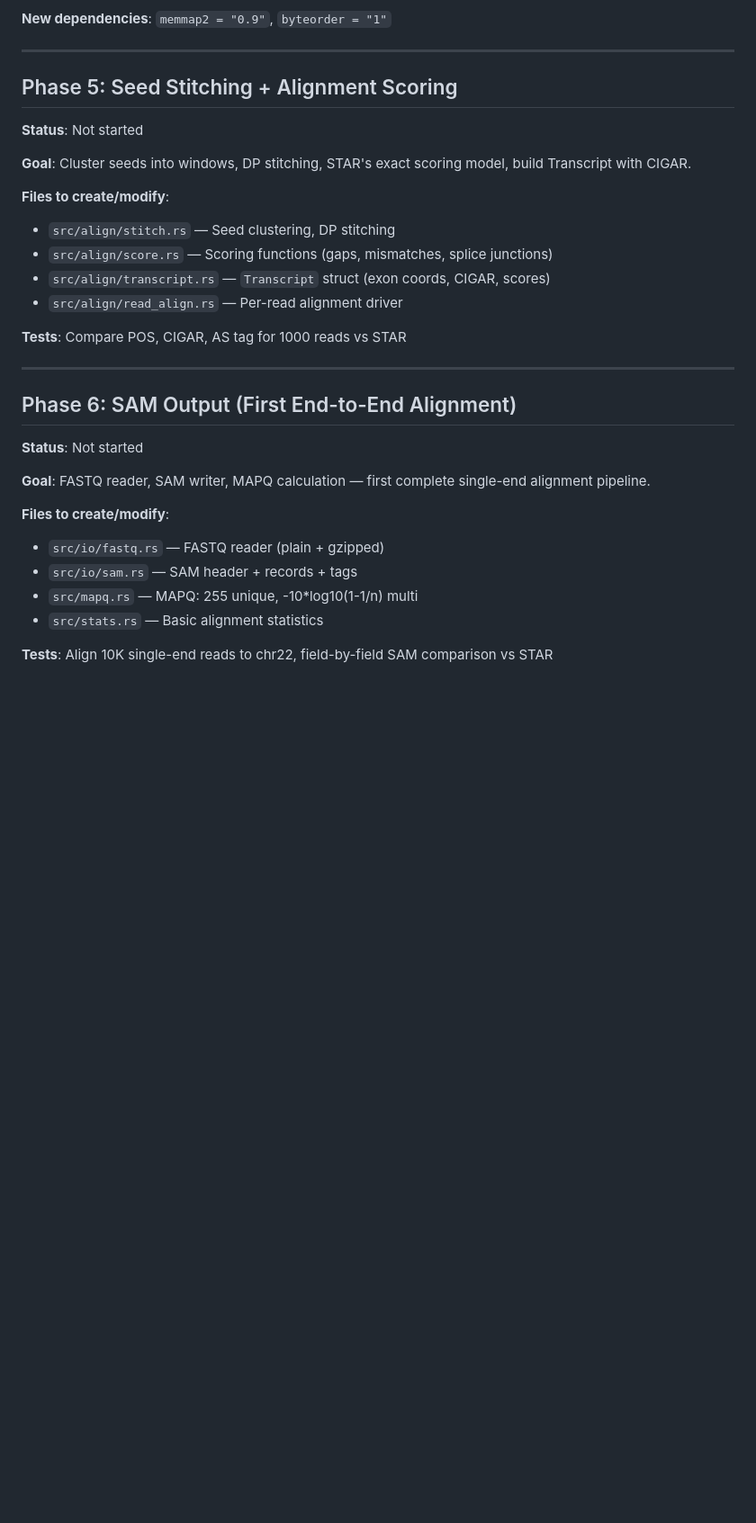
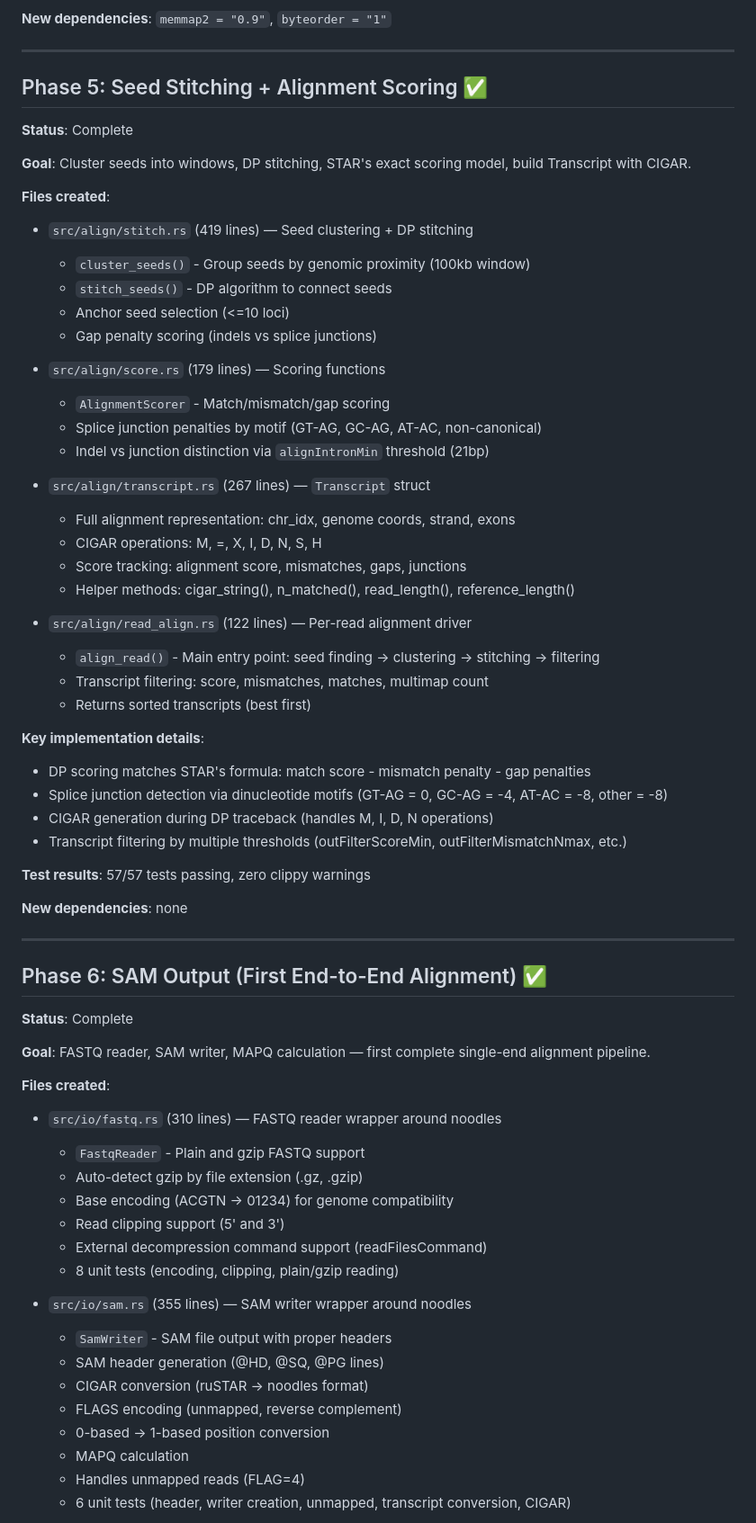
Before and after one commit to Psy-Fer/ruSTAR, a Markdown page: ROADMAP.md, the part around one of its changes. Shown at 90% size. Drawn GitHub-style; blank space fills up the shorter version.

Commit message:
roadmap and claude updated

```diff
--- a/ROADMAP.md
+++ b/ROADMAP.md
@@ -145,33 +145,69 @@ Phase 1 (CLI) ✅
 
 ---
 
-## Phase 5: Seed Stitching + Alignment Scoring
+## Phase 5: Seed Stitching + Alignment Scoring ✅
 
-**Status**: Not started
+**Status**: Complete
 
 **Goal**: Cluster seeds into windows, DP stitching, STAR's exact scoring model, build Transcript with CIGAR.
 
-**Files to create/modify**:
-- `src/align/stitch.rs` — Seed clustering, DP stitching
-- `src/align/score.rs` — Scoring functions (gaps, mismatches, splice junctions)
-- `src/align/transcript.rs` — `Transcript` struct (exon coords, CIGAR, scores)
-- `src/align/read_align.rs` — Per-read alignment driver
+**Files created**:
+- `src/align/stitch.rs` (419 lines) — Seed clustering + DP stitching
+  - `cluster_seeds()` - Group seeds by genomic proximity (100kb window)
+  - `stitch_seeds()` - DP algorithm to connect seeds
+  - Anchor seed selection (<=10 loci)
+  - Gap penalty scoring (indels vs splice junctions)
 
-**Tests**: Compare POS, CIGAR, AS tag for 1000 reads vs STAR
+- `src/align/score.rs` (179 lines) — Scoring functions
+  - `AlignmentScorer` - Match/mismatch/gap scoring
+  - Splice junction penalties by motif (GT-AG, GC-AG, AT-AC, non-canonical)
+  - Indel vs junction distinction via `alignIntronMin` threshold (21bp)
+
+- `src/align/transcript.rs` (267 lines) — `Transcript` struct
+  - Full alignment representation: chr_idx, genome coords, strand, exons
+  - CIGAR operations: M, =, X, I, D, N, S, H
+  - Score tracking: alignment score, mismatches, gaps, junctions
+  - Helper methods: cigar_string(), n_matched(), read_length(), reference_length()
+
+- `src/align/read_align.rs` (122 lines) — Per-read alignment driver
+  - `align_read()` - Main entry point: seed finding → clustering → stitching → filtering
+  - Transcript filtering: score, mismatches, matches, multimap count
+  - Returns sorted transcripts (best first)
+
+**Key implementation details**:
+- DP scoring matches STAR's formula: match score - mismatch penalty - gap penalties
+- Splice junction detection via dinucleotide motifs (GT-AG = 0, GC-AG = -4, AT-AC = -8, other = -8)
+- CIGAR generation during DP traceback (handles M, I, D, N operations)
+- Transcript filtering by multiple thresholds (outFilterScoreMin, outFilterMismatchNmax, etc.)
+
+**Test results**: 57/57 tests passing, zero clippy warnings
+
+**New dependencies**: none
 
 ---
 
-## Phase 6: SAM Output (First End-to-End Alignment)
+## Phase 6: SAM Output (First End-to-End Alignment) ✅
 
-**Status**: Not started
+**Status**: Complete
 
 **Goal**: FASTQ reader, SAM writer, MAPQ calculation — first complete single-end alignment pipeline.
 
-**Files to create/modify**:
-- `src/io/fastq.rs` — FASTQ reader (plain + gzipped)
-- `src/io/sam.rs` — SAM header + records + tags
-- `src/mapq.rs` — MAPQ: 255 unique, -10*log10(1-1/n) multi
-- `src/stats.rs` — Basic alignment statistics
+**Files created**:
+- `src/io/fastq.rs` (310 lines) — FASTQ reader wrapper around noodles
+  - `FastqReader` - Plain and gzip FASTQ support
+  - Auto-detect gzip by file extension (.gz, .gzip)
+  - Base encoding (ACGTN → 01234) for genome compatibility
+  - Read clipping support (5' and 3')
+  - External decompression command support (readFilesCommand)
+  - 8 unit tests (encoding, clipping, plain/gzip reading)
 
-**Tests**: Align 10K single-end reads to chr22, field-by-field SAM comparison vs STAR
+- `src/io/sam.rs` (355 lines) — SAM writer wrapper around noodles
+  - `SamWriter` - SAM file output with proper headers
+  - SAM header generation (@HD, @SQ, @PG lines)
+  - CIGAR conversion (ruSTAR → noodles format)
+  - FLAGS encoding (unmapped, reverse complement)
+  - 0-based → 1-based position conversion
+  - MAPQ calculation
+  - Handles unmapped reads (FLAG=4)
+  - 6 unit tests (header, writer creation, unmapped, transcript conversion, CIGAR)
 
```
Also changed, not shown: other parts of ROADMAP.md (+44 -6 lines), CLAUDE.md (+45 -6 lines).
